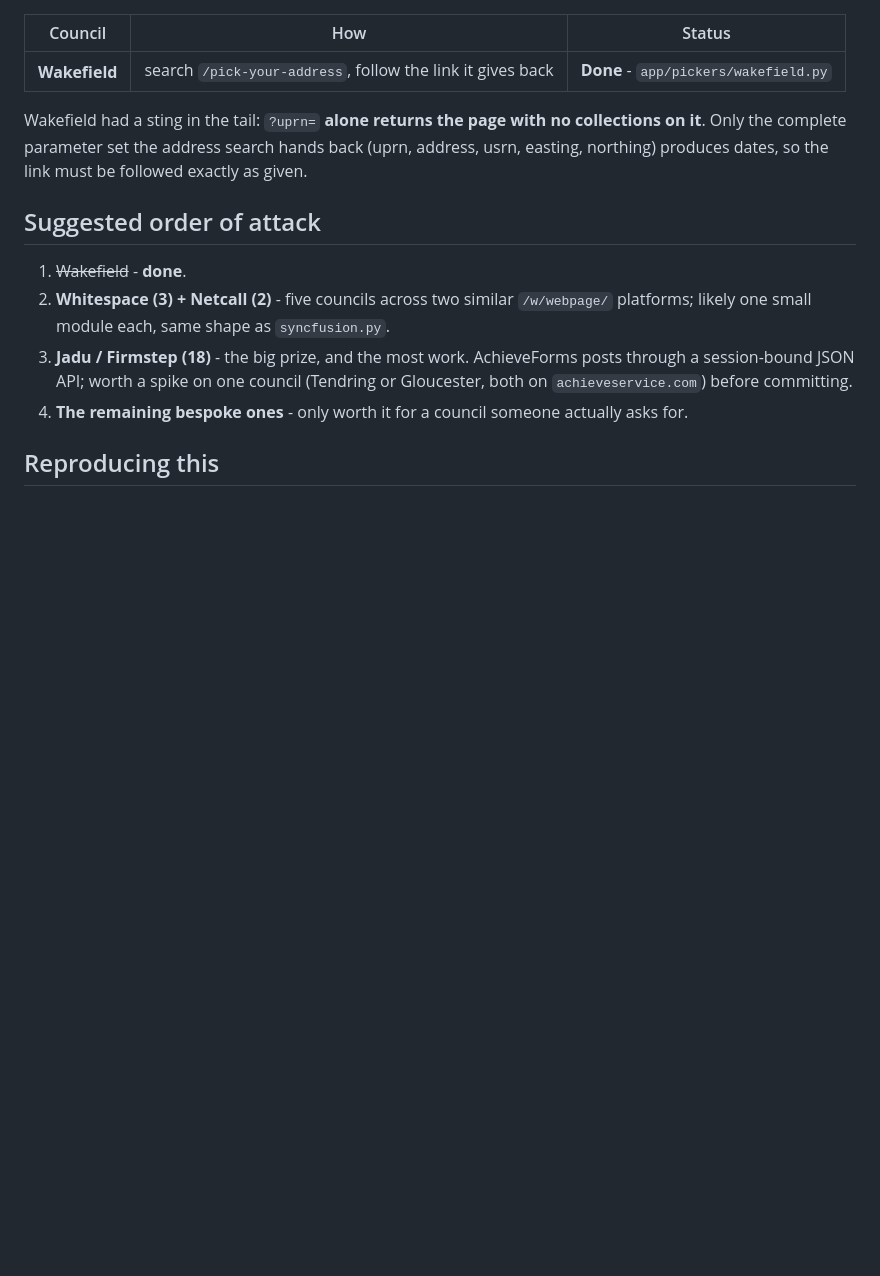
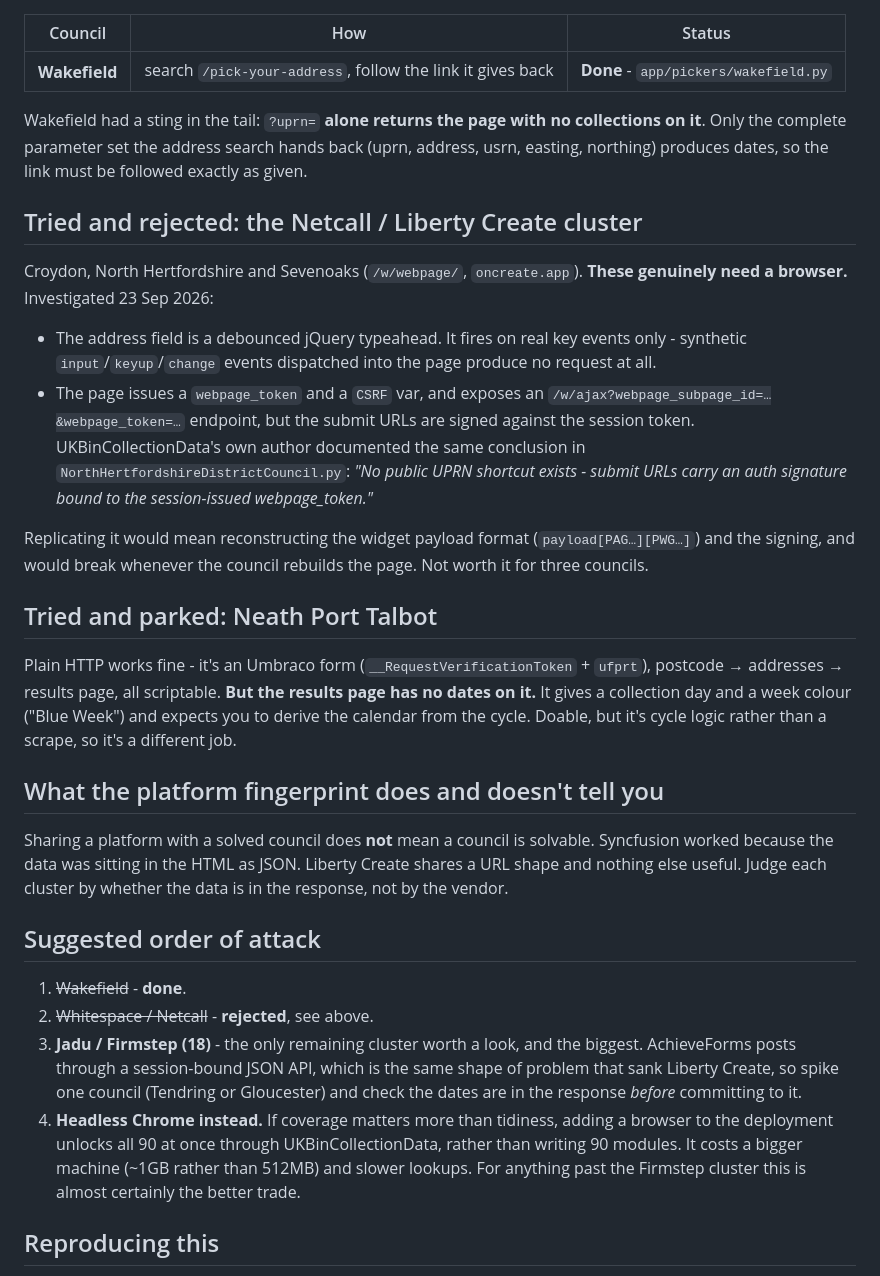
Before and after one commit to elliegdickinson/binday, a Markdown page: docs/browser-councils-survey.md, the part around the change. Drawn GitHub-style; blank space fills up the shorter version.

Commit message:
Record why the Netcall/Liberty cluster was rejected
Investigated Croydon, North Herts and Sevenoaks: the typeahead fires only on
real key events and the submit URLs are signed against a session-issued
webpage_token, which UKBinCollectionData's own author had already documented.
Not viable without a browser, and not worth reconstructing for three councils.

Neath Port Talbot is scriptable over plain HTTP but its results page carries a
week colour rather than dates, so it needs cycle logic rather than a scrape.
Parked.

Corrects the survey's implication that sharing a platform means sharing a
solution - it doesn't. What matters is whether the data is in the response.

Co-Authored-By: Claude Opus 5 <noreply@anthropic.com>

```diff
--- a/docs/browser-councils-survey.md
+++ b/docs/browser-councils-survey.md
@@ -50,17 +50,54 @@ collections on it**. Only the complete parameter set the address search hands
 back (uprn, address, usrn, easting, northing) produces dates, so the link must
 be followed exactly as given.
 
+## Tried and rejected: the Netcall / Liberty Create cluster
+
+Croydon, North Hertfordshire and Sevenoaks (`/w/webpage/`, `oncreate.app`).
+**These genuinely need a browser.** Investigated 23 Sep 2026:
+
+- The address field is a debounced jQuery typeahead. It fires on real key
+  events only - synthetic `input`/`keyup`/`change` events dispatched into the
+  page produce no request at all.
+- The page issues a `webpage_token` and a `CSRF` var, and exposes an
+  `/w/ajax?webpage_subpage_id=…&webpage_token=…` endpoint, but the submit URLs
+  are signed against the session token. UKBinCollectionData's own author
+  documented the same conclusion in `NorthHertfordshireDistrictCouncil.py`:
+  *"No public UPRN shortcut exists - submit URLs carry an auth signature bound
+  to the session-issued webpage_token."*
+
+Replicating it would mean reconstructing the widget payload format
+(`payload[PAG…][PWG…]`) and the signing, and would break whenever the council
+rebuilds the page. Not worth it for three councils.
+
+## Tried and parked: Neath Port Talbot
+
+Plain HTTP works fine - it's an Umbraco form (`__RequestVerificationToken` +
+`ufprt`), postcode → addresses → results page, all scriptable. **But the
+results page has no dates on it.** It gives a collection day and a week colour
+("Blue Week") and expects you to derive the calendar from the cycle. Doable,
+but it's cycle logic rather than a scrape, so it's a different job.
+
+## What the platform fingerprint does and doesn't tell you
+
+Sharing a platform with a solved council does **not** mean a council is
+solvable. Syncfusion worked because the data was sitting in the HTML as JSON.
+Liberty Create shares a URL shape and nothing else useful. Judge each cluster
+by whether the data is in the response, not by the vendor.
+
 ## Suggested order of attack
 
 1. ~~Wakefield~~ - **done**.
-2. **Whitespace (3) + Netcall (2)** - five councils across two similar
-   `/w/webpage/` platforms; likely one small module each, same shape as
-   `syncfusion.py`.
-3. **Jadu / Firmstep (18)** - the big prize, and the most work. AchieveForms
-   posts through a session-bound JSON API; worth a spike on one council
-   (Tendring or Gloucester, both on `achieveservice.com`) before committing.
-4. **The remaining bespoke ones** - only worth it for a council someone
-   actually asks for.
+2. ~~Whitespace / Netcall~~ - **rejected**, see above.
+3. **Jadu / Firmstep (18)** - the only remaining cluster worth a look, and the
+   biggest. AchieveForms posts through a session-bound JSON API, which is the
+   same shape of problem that sank Liberty Create, so spike one council
+   (Tendring or Gloucester) and check the dates are in the response *before*
+   committing to it.
+4. **Headless Chrome instead.** If coverage matters more than tidiness, adding
+   a browser to the deployment unlocks all 90 at once through
+   UKBinCollectionData, rather than writing 90 modules. It costs a bigger
+   machine (~1GB rather than 512MB) and slower lookups. For anything past the
+   Firmstep cluster this is almost certainly the better trade.
 
 ## Reproducing this
 
```
